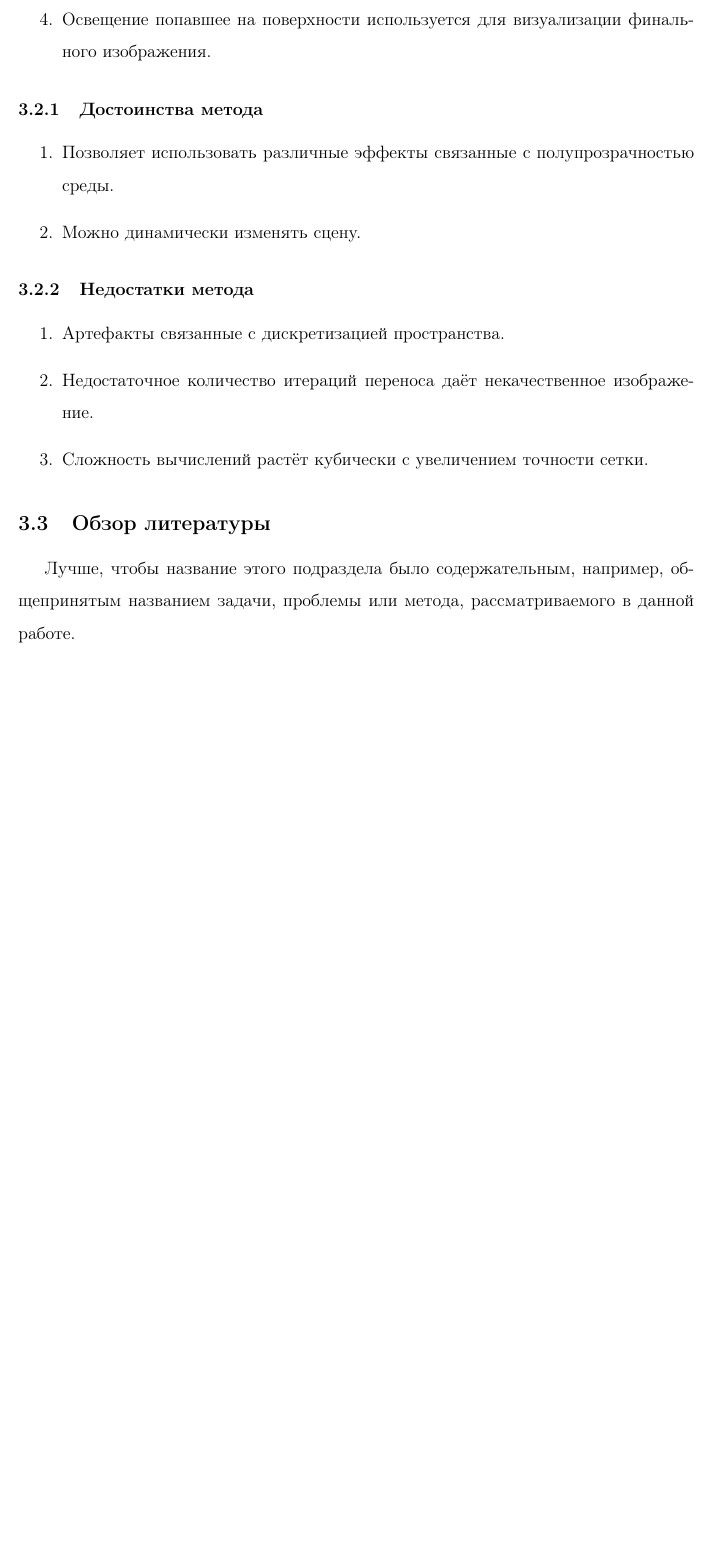
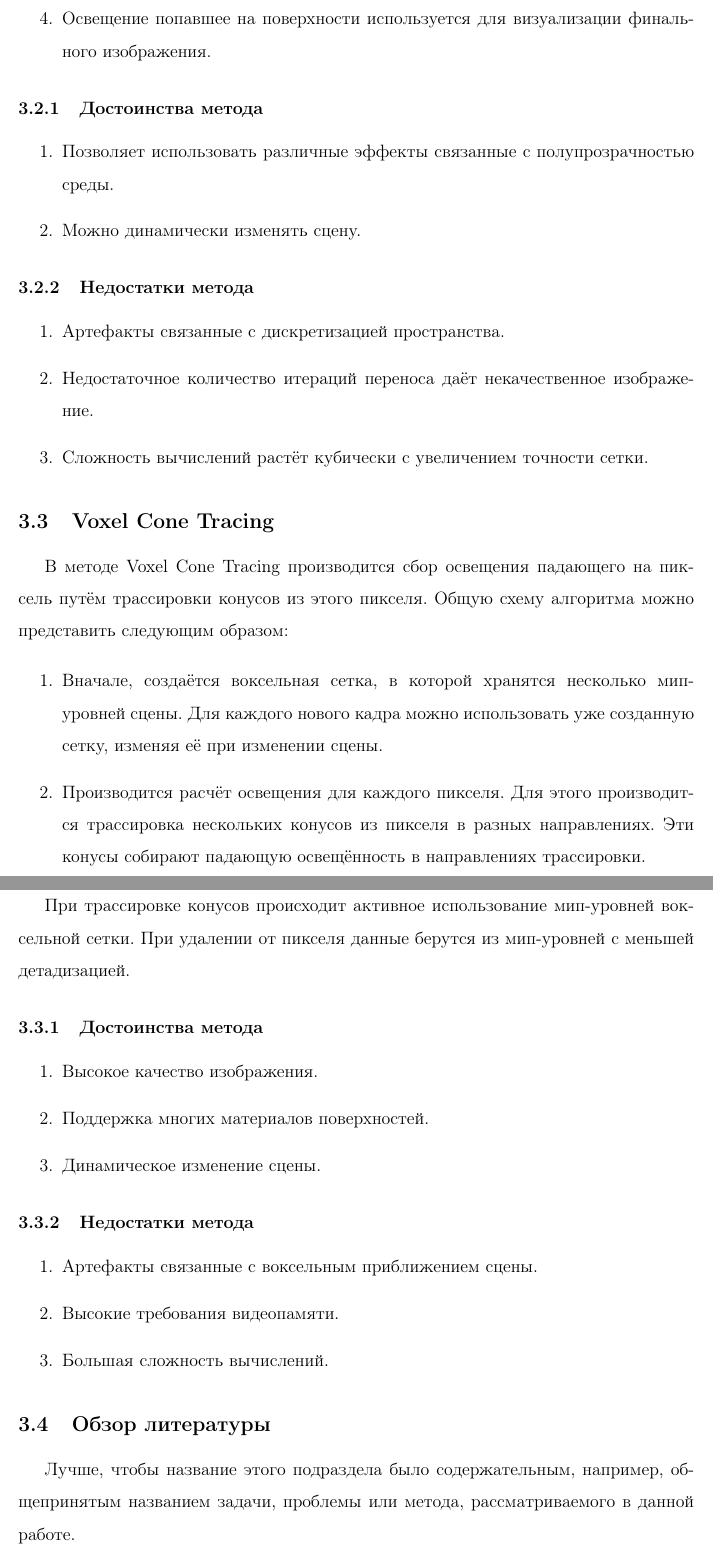
Before and after one commit to AlexandrShcherbakov/Diploma, a LaTeX thesis (diplom.tex): part of page 7 of 10 before the commit and two parts of pages 7 and 8 of 11 after it, the two joined at a grey line, cut so that both start at the same text, the shorter picture padded with empty space. Compiled offline with pdfLaTeX; a missing bibliography style is replaced by a similar one.

Commit message:
Add section about Voxel Cone Tracing

```diff
--- a/diplom.tex
+++ b/diplom.tex
@@ -203,6 +203,44 @@
 
 \end{enumerate}
 
+\subsection{Voxel Cone Tracing}
+
+В методе Voxel Cone Tracing производится сбор освещения падающего на пиксель путём трассировки конусов из этого пикселя. Общую схему алгоритма можно представить следующим образом:
+
+\begin{enumerate}
+
+\item Вначале, создаётся воксельная сетка, в которой хранятся несколько мип-уровней сцены. Для каждого нового кадра можно использовать уже созданную сетку, изменяя её при изменении сцены.
+
+\item Производится расчёт освещения для каждого пикселя. Для этого производится трассировка нескольких конусов из пикселя в разных направлениях. Эти конусы собирают падающую освещённость в направлениях трассировки.
+
+\end{enumerate}
+
+При трассировке конусов происходит активное использование мип-уровней воксельной сетки. При удалении от пикселя данные берутся из мип-уровней с меньшей детадизацией.
+
+\subsubsection{Достоинства метода}
+
+\begin{enumerate}
+
+\item Высокое качество изображения.
+
+\item Поддержка многих материалов поверхностей.
+
+\item Динамическое изменение сцены.
+
+\end{enumerate}
+
+\subsubsection{Недостатки метода}
+
+\begin{enumerate}
+
+\item Артефакты связанные с воксельным приближением сцены.
+
+\item Высокие требования видеопамяти.
+
+\item Большая сложность вычислений.
+
+\end{enumerate}
+
 \subsection{Обзор литературы}
 
 Лучше, чтобы название этого подраздела было содержательным,
```
Also changed, not shown: diplom.pdf.
